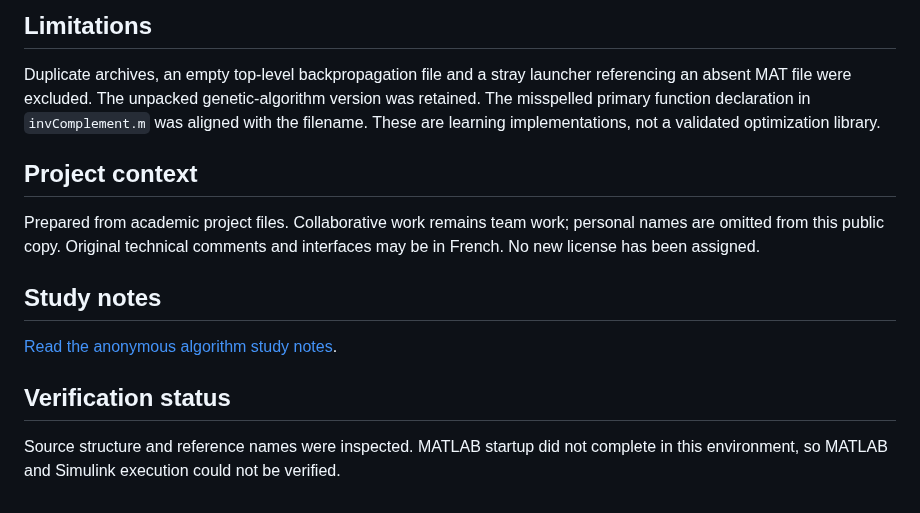
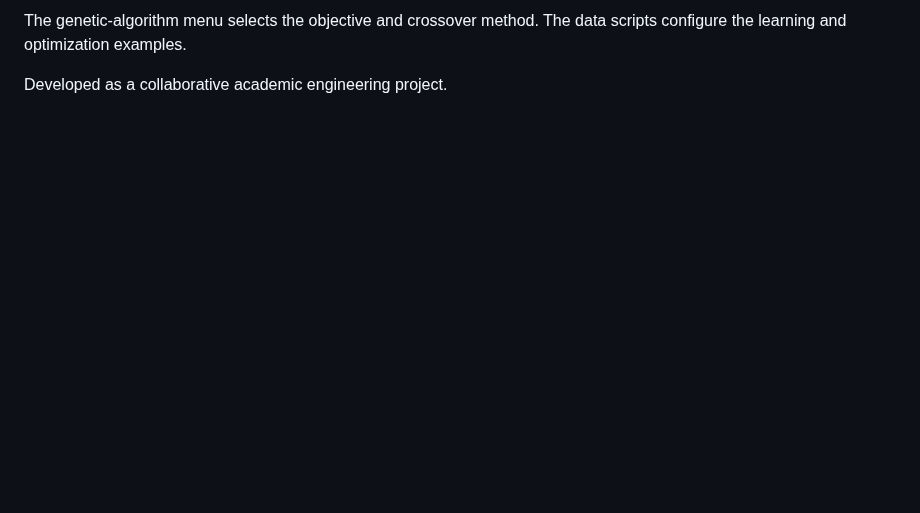
Before and after one commit to MouaadO/neural-networks-genetic-algorithms, a Markdown page: README.md, the part around one of its changes. Drawn GitHub-style; blank space fills up the shorter version.

```diff
--- a/README.md
+++ b/README.md
@@ -26,16 +39,4 @@ The neural-network training loop has no maximum iteration cap. Interrupt it if c
 
-## Limitations
+The genetic-algorithm menu selects the objective and crossover method. The data scripts configure the learning and optimization examples.
 
-Duplicate archives, an empty top-level backpropagation file and a stray launcher referencing an absent MAT file were excluded. The unpacked genetic-algorithm version was retained. The misspelled primary function declaration in `invComplement.m` was aligned with the filename. These are learning implementations, not a validated optimization library.
-
-## Project context
-
-Prepared from academic project files. Collaborative work remains team work; personal names are omitted from this public copy. Original technical comments and interfaces may be in French. No new license has been assigned.
-
-## Study notes
-
-[Read the anonymous algorithm study notes](docs/algorithm-notes.md).
-
-## Verification status
-
-Source structure and reference names were inspected. MATLAB startup did not complete in this environment, so MATLAB and Simulink execution could not be verified.
+Developed as a collaborative academic engineering project.
```
Also changed, not shown: other parts of README.md (+27 -14 lines), docs/results/single-variable-optimization.png (added), docs/results/two-variable-optimization.png (added).
